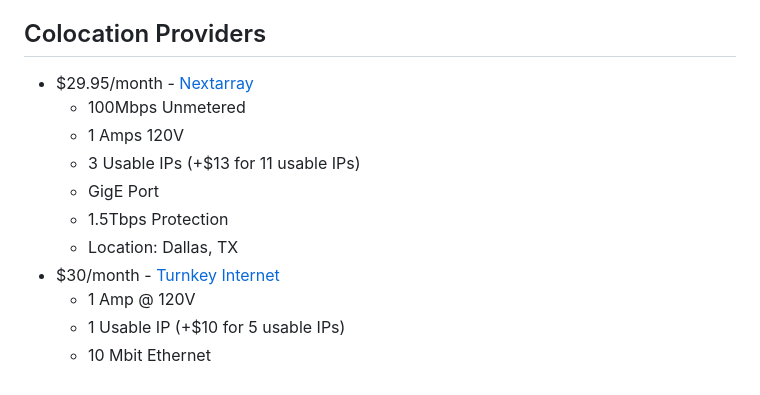
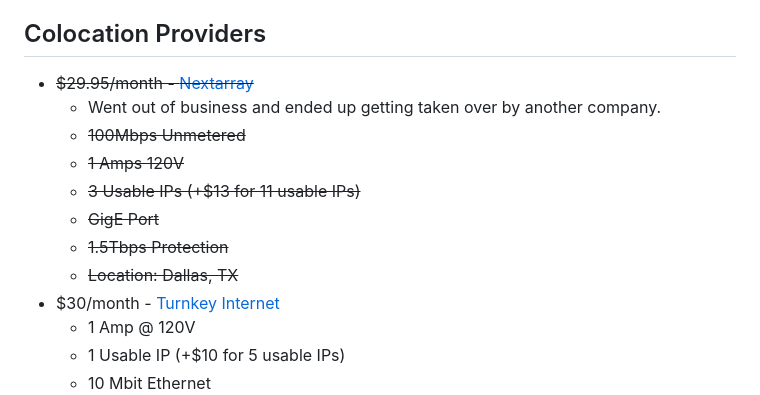
Before and after one commit to pawl/raspberry-pi-1u-server, a Markdown page: README.md, the part around the change. Drawn GitHub-style.

```diff
--- a/README.md
+++ b/README.md
@@ -34,13 +34,14 @@ This repo is about designing a server that fits within the 1U space and 1A @ 120
 * [Similar Projects](#similar-projects)
 
 ## Colocation Providers
-* $29.95/month - [Nextarray](https://nextarray.com/colocation/)
-    * 100Mbps Unmetered
-    * 1 Amps 120V
-    * 3 Usable IPs (+$13 for 11 usable IPs)
-    * GigE Port
-    * 1.5Tbps Protection
-    * Location: Dallas, TX
+* ~~$29.95/month - [Nextarray](https://nextarray.com/colocation/)~~
+    * Went out of business and ended up getting taken over by another company.
+    * ~~100Mbps Unmetered~~
+    * ~~1 Amps 120V~~
+    * ~~3 Usable IPs (+$13 for 11 usable IPs)~~
+    * ~~GigE Port~~
+    * ~~1.5Tbps Protection~~
+    * ~~Location: Dallas, TX~~
 * $30/month - [Turnkey Internet](https://turnkeyinternet.net/colocation/)
     * 1 Amp @ 120V
     * 1 Usable IP (+$10 for 5 usable IPs)
```
